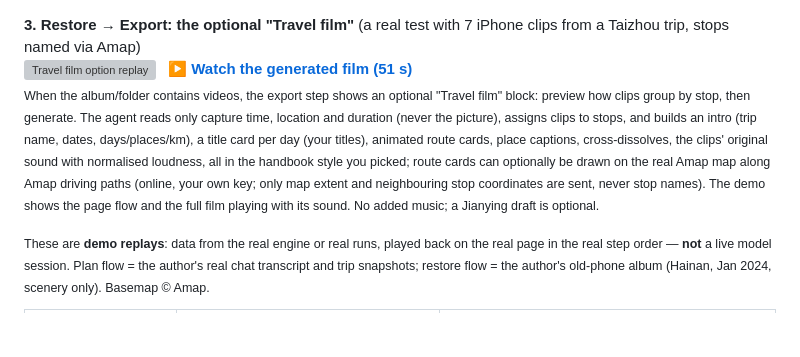
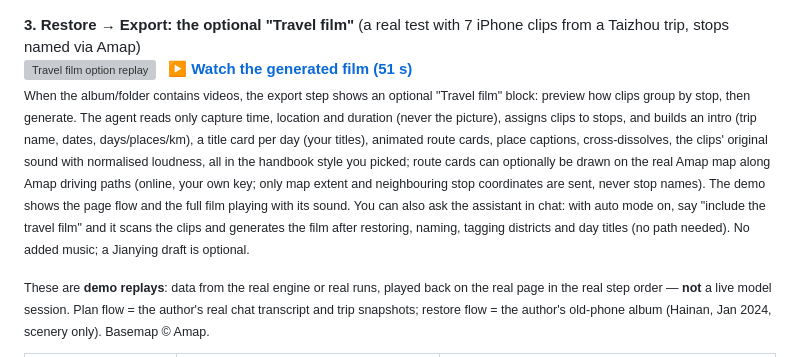
Before and after one commit to lvshangke/TripSight, a Markdown page: README.en.md, the part around the change. Rendered like a GitHub page; blank space fills up the shorter version; grey boxes are pictures that could not be loaded.

```diff
--- a/README.en.md
+++ b/README.en.md
@@ -45,7 +45,7 @@ In TripSight the **chat assistant is the operator and the web workbench is its w
 <p><b>3. Restore → Export: the optional "Travel film"</b> (a real test with 7 iPhone clips from a Taizhou trip, stops named via Amap)<br>
 <a href="docs/videos/film-flow.mp4"><img src="docs/images/film-preview.gif" width="48%" alt="Travel film option replay"></a>&ensp;
 <a href="docs/videos/travel-film-sample.mp4"><b>▶ Watch the generated film (51 s)</b></a><br>
-<sub>When the album/folder contains videos, the export step shows an optional "Travel film" block: preview how clips group by stop, then generate. The agent reads only capture time, location and duration (never the picture), assigns clips to stops, and builds an intro (trip name, dates, days/places/km), a title card per day (your titles), animated route cards, place captions, cross-dissolves, the clips' original sound with normalised loudness, all in the handbook style you picked; route cards can optionally be drawn on the real Amap map along Amap driving paths (online, your own key; only map extent and neighbouring stop coordinates are sent, never stop names). The demo shows the page flow and the full film playing with its sound. No added music; a Jianying draft is optional.</sub></p>
+<sub>When the album/folder contains videos, the export step shows an optional "Travel film" block: preview how clips group by stop, then generate. The agent reads only capture time, location and duration (never the picture), assigns clips to stops, and builds an intro (trip name, dates, days/places/km), a title card per day (your titles), animated route cards, place captions, cross-dissolves, the clips' original sound with normalised loudness, all in the handbook style you picked; route cards can optionally be drawn on the real Amap map along Amap driving paths (online, your own key; only map extent and neighbouring stop coordinates are sent, never stop names). The demo shows the page flow and the full film playing with its sound. You can also ask the assistant in chat: with auto mode on, say "include the travel film" and it scans the clips and generates the film after restoring, naming, tagging districts and day titles (no path needed). No added music; a Jianying draft is optional.</sub></p>
 
 <sub>These are **demo replays**: data from the real engine or real runs, played back on the real page in the real step order — **not** a live model session. Plan flow = the author's real chat transcript and trip snapshots; restore flow = the author's old-phone album (Hainan, Jan 2024, scenery only). Basemap © Amap.</sub>
 
```
Also changed, not shown: README.md (+1 -1 lines), skills/trip-restore/SKILL.md (+2 -0 lines), docs/design/poster/film_intro.png (added), docs/design/poster/film_route.png (added), 12 other files.
